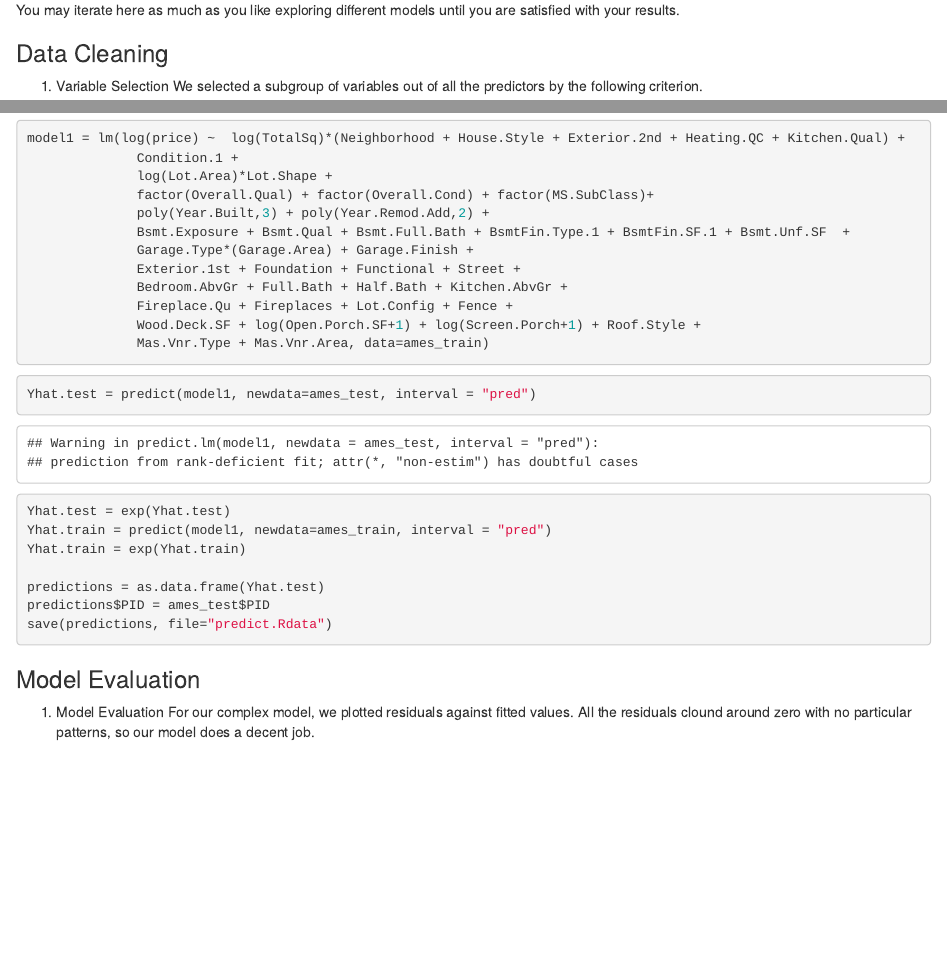
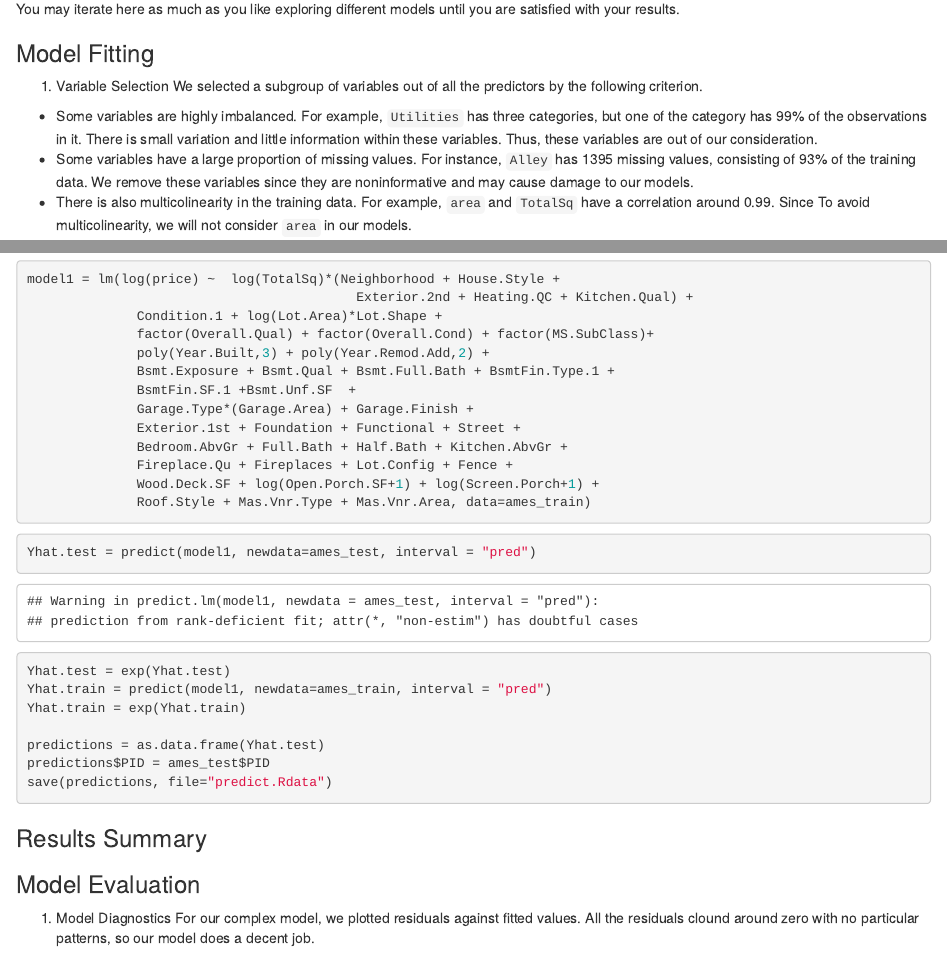
Before and after one commit to RitaRan/House-Price-Analysis, an R Markdown document (project.Rmd): the page in a window 1100 px wide, from 10620 px down before the commit and from 10160 px down after it, so that both start at the same text, and a second part further down, joined at a grey line. Rendered offline with R 4.5, knitr and Pandoc, with nearby package versions; some code elsewhere in the file could not run offline.

Commit message:
update model

````diff
--- a/project.Rmd
+++ b/project.Rmd
@@ -233,7 +232,7 @@ Update your predictions using your complex model to provide point estimates and
 
 You may iterate here as much as you like exploring different models until you are satisfied with your results.
 
-### Data Cleaning
+### Model Fitting
 1. Variable Selection
 We selected a subgroup of variables out of all the predictors by the following criterion.
 
@@ -276,8 +275,10 @@ predictions$PID = ames_test$PID
 save(predictions, file="predict.Rdata")
 ```
 
+### Results Summary
+
 ### Model Evaluation
-1. Model Evaluation
+1. Model Diagnostics
 For our complex model, we plotted residuals against fitted values. All the residuals clound around zero with no particular patterns, so our model does a decent job.
 ```{r}
 # training dataset
````
Also changed, not shown: predict.Rdata (added), project.Rmd (15 more changed lines).
